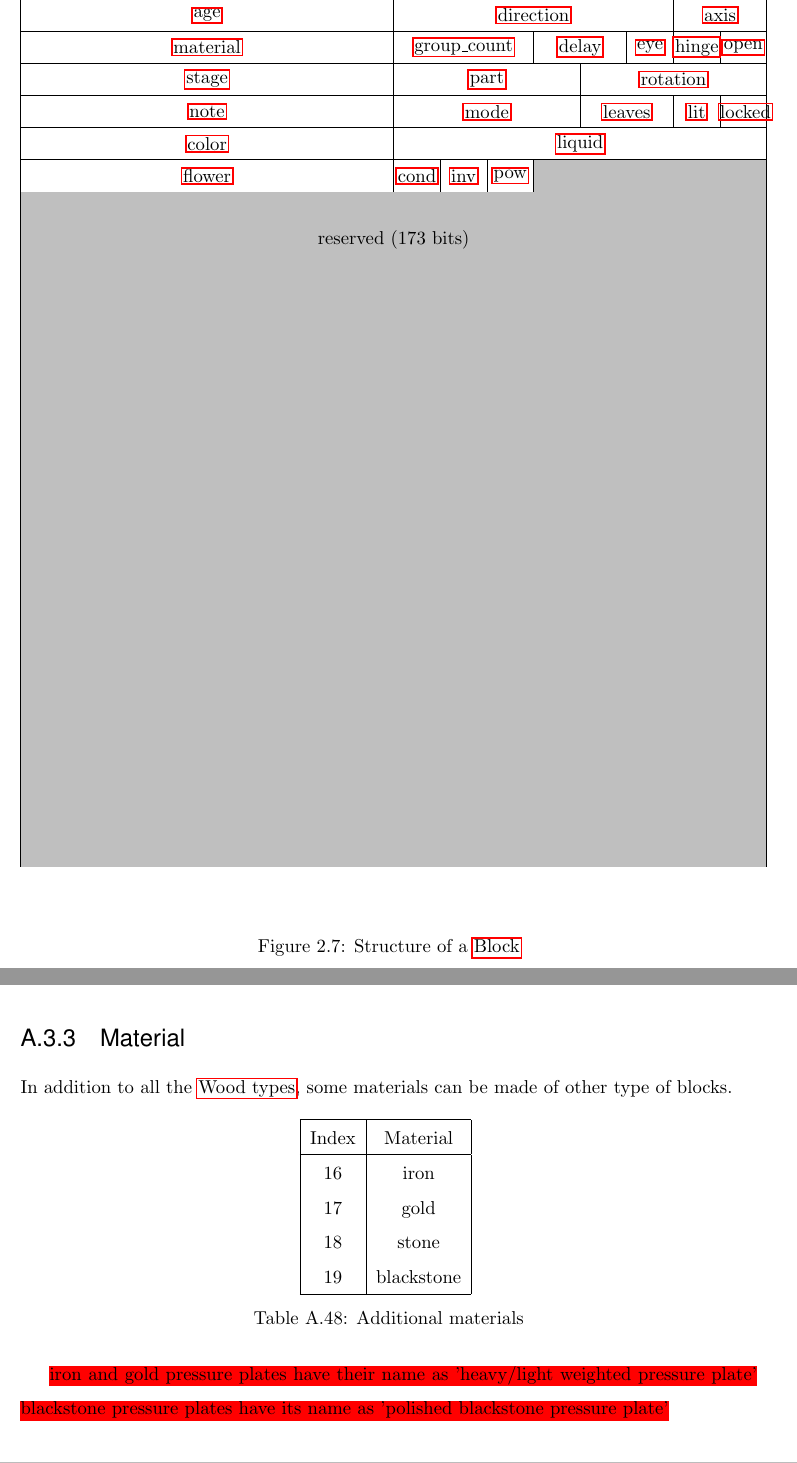
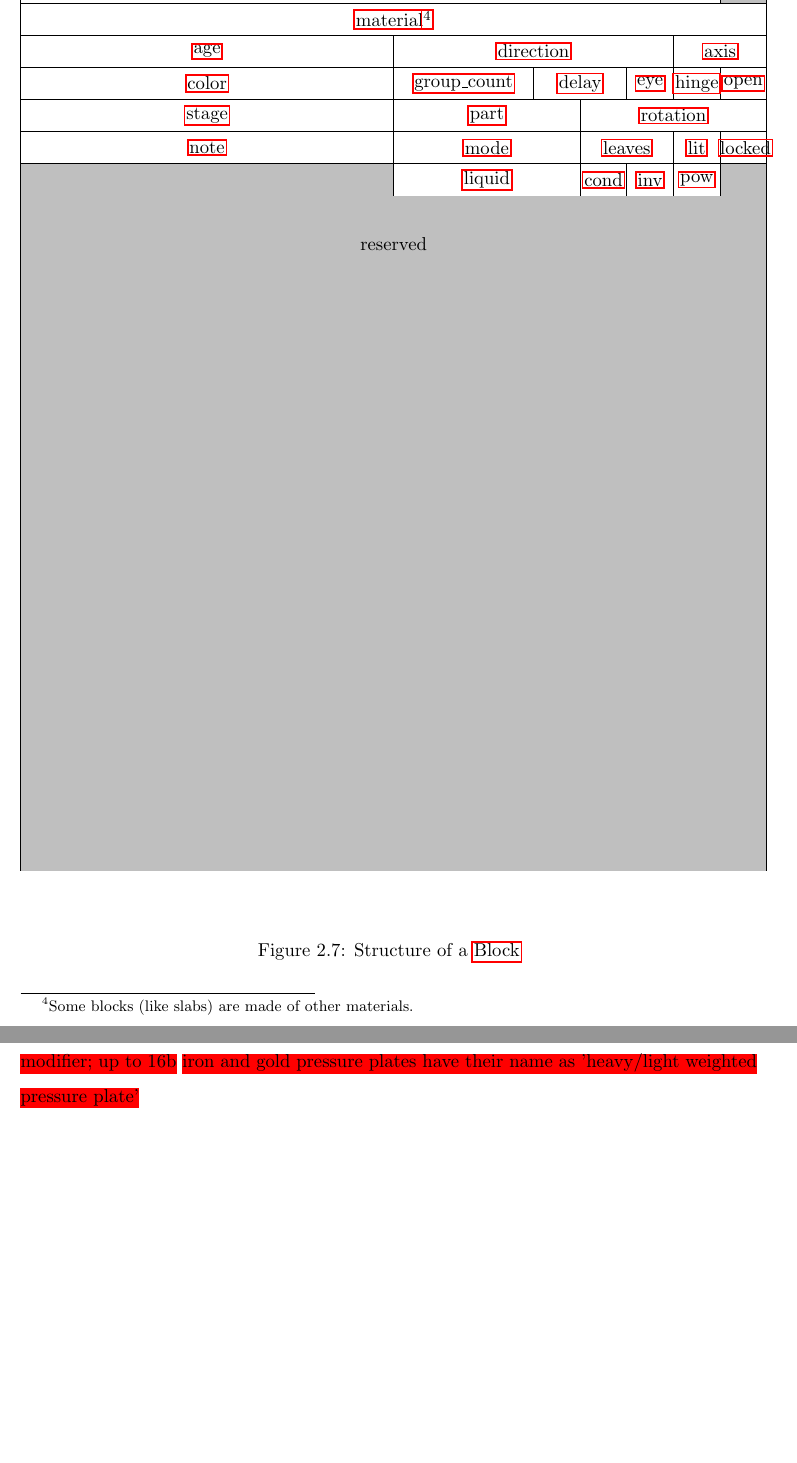
Before and after one commit to watch-wolf/WatchWolf, a LaTeX paper (Standard/Protocols.tex, which reads Standard/A-Blocks.tex): two parts of pages 16 and 84 of 93 before the commit and two parts of pages 16 and 89 of 92 after it, joined at a grey line, cut at the place of the change, the shorter picture padded with empty space. Compiled offline with pdfLaTeX.

Commit message:
Feature: complex blocks

```diff
--- a/Standard/A-Blocks.tex
+++ b/Standard/A-Blocks.tex
@@ -1971,27 +1971,6 @@ Some materials have modifiers already attached to the material name.
 
 \myworries{saplings}
 
-\subsubsection{Material}
-In addition to all the \hyperref[ab:wood]{Wood types}, some materials can be made of other type of blocks.
-
-\begin{table}[H]
-	\centering
-	\begin{tabular}{ |c|c| }
-		\hline
-		Index & Material \\
-		\hline
-		16 & iron \\
-		17 & gold \\
-		18 & stone \\
-		19 & blackstone \\
-		\hline
-	\end{tabular}
-	\caption{Additional materials}
-\end{table}
-
-\myworries{iron and gold pressure plates have their name as 'heavy/light weighted pressure plate'}
-\myworries{blackstone pressure plates have its name as 'polished blackstone pressure plate'}
-
 \subsubsection{Liquid recipient}
 \myworries{... cauldron}
 
@@ -2206,10 +2188,11 @@ stair\_shape \\
 \end{longtable}
 
 \subsubsection{Material aggregation}\label{spigot-types:material}
-\myworries{modifier; up to 4b}
-
-\begin{longtable}{ |c| }
+\myworries{modifier; up to 16b}
+\myworries{iron and gold pressure plates have their name as 'heavy/light weighted pressure plate'}
+
+\begin{longtable}{ |c|c| }
 \hline
-Property \\
+Property & Value \\
 \hline
 \endhead
--- a/Standard/Protocols.tex
+++ b/Standard/Protocols.tex
@@ -308,11 +308,12 @@ As a standard, we only support Spigot (\cite{spigot-mc}) and Paper (\cite{paper-
 	\centering
 	\begin{bytefield}[bitwidth=2.5em]{16}
 		\bitheader{0,7,8,9,10,11,12,13,14,15} \\
-		\bitbox{16}{enum value} \\
+		\bitbox{15}{enum value} & \bitbox{1}[bgcolor=lightgray]{0} \\
+		\bitbox{16}{\hyperref[spigot-types:material]{material\footnotemark}} \\
 		\bitbox{8}{\hyperref[spigot-types:age]{age}} &
 			\bitbox{6}{\hyperref[spigot-types:direction]{direction}} & \bitbox{2}{\hyperref[spigot-types:axis]{axis}} \\
 
-		\bitbox{8}{\hyperref[spigot-types:material]{material}} &
+		 \bitbox{8}{\hyperref[spigot-types:color]{color}} &
 			 \bitbox{3}{\hyperref[spigot-types:groups]{group\_count}} & \bitbox{2}{\hyperref[spigot-types:delay]{delay}} &
 			 \bitbox{1}{\hyperref[spigot-types:eye]{eye}} & \bitbox{1}{\hyperref[spigot-types:hinge]{hinge}} &
 			 \bitbox{1}{\hyperref[spigot-types:open]{open}} \\
@@ -320,12 +321,12 @@ As a standard, we only support Spigot (\cite{spigot-mc}) and Paper (\cite{paper-
 			\bitbox{4}{\hyperref[spigot-types:parts]{part}} & \bitbox{4}{\hyperref[spigot-types:rotation]{rotation}} \\
 		\bitbox{8}{\hyperref[spigot-types:note]{note}} &
 			\bitbox{4}{\hyperref[spigot-types:mode]{mode}} & \bitbox{2}{\hyperref[spigot-types:leaves]{leaves}} & \bitbox{1}{\hyperref[spigot-types:lit]{lit}} & \bitbox{1}{\hyperref[spigot-types:locked]{locked}} \\
-		\bitbox{8}{\hyperref[spigot-types:color]{color}} & \bitbox{8}{\hyperref[spigot-types:liquid]{liquid}} \\
-		\bitbox{8}{\hyperref[spigot-types:color]{flower}} &
+		\bitbox[lrt]{8}[bgcolor=lightgray]{} &
+			\bitbox{4}{\hyperref[spigot-types:liquid]{liquid}} &
 			\bitbox{1}{\hyperref[spigot-types:conditional]{cond}} & \bitbox{1}{\hyperref[spigot-types:inverted]{inv}} &
-			\bitbox{1}{\hyperref[spigot-types:powered]{pow}} & \bitbox[lrt]{5}[bgcolor=lightgray]{} \\
-			\bitbox[lr]{16}[bgcolor=lightgray]{} \\
-		\bitbox[lr]{16}[bgcolor=lightgray]{reserved (173 bits)} \\
+			\bitbox{1}{\hyperref[spigot-types:powered]{pow}} & \bitbox[lrt]{1}[bgcolor=lightgray]{} \\
+		\bitbox[lr]{16}[bgcolor=lightgray]{} \\
+		\bitbox[lr]{16}[bgcolor=lightgray]{reserved} \\
 		\bitbox[lr]{16}[bgcolor=lightgray]{} \\
 		\bitbox[lr]{16}[bgcolor=lightgray]{} \\
 		\bitbox[lr]{16}[bgcolor=lightgray]{} \\
@@ -348,6 +349,8 @@ As a standard, we only support Spigot (\cite{spigot-mc}) and Paper (\cite{paper-
 	\end{bytefield}
 	\caption{Structure of a \hyperref[type:block]{Block}}
 \end{figure}
+
+\footnotetext{Some blocks (like slabs) are made of other materials.}
 
 \myworries{unsigned 4-bytes integer. 2MSB forced at 00 (01, 10 and 11 reserved for Complex/Basic Blocks (if made)), others as Enum value}
 
```
Also changed, not shown: Standard/Protocols.pdf, Standard/A-Blocks.tex (12 more changed lines).
